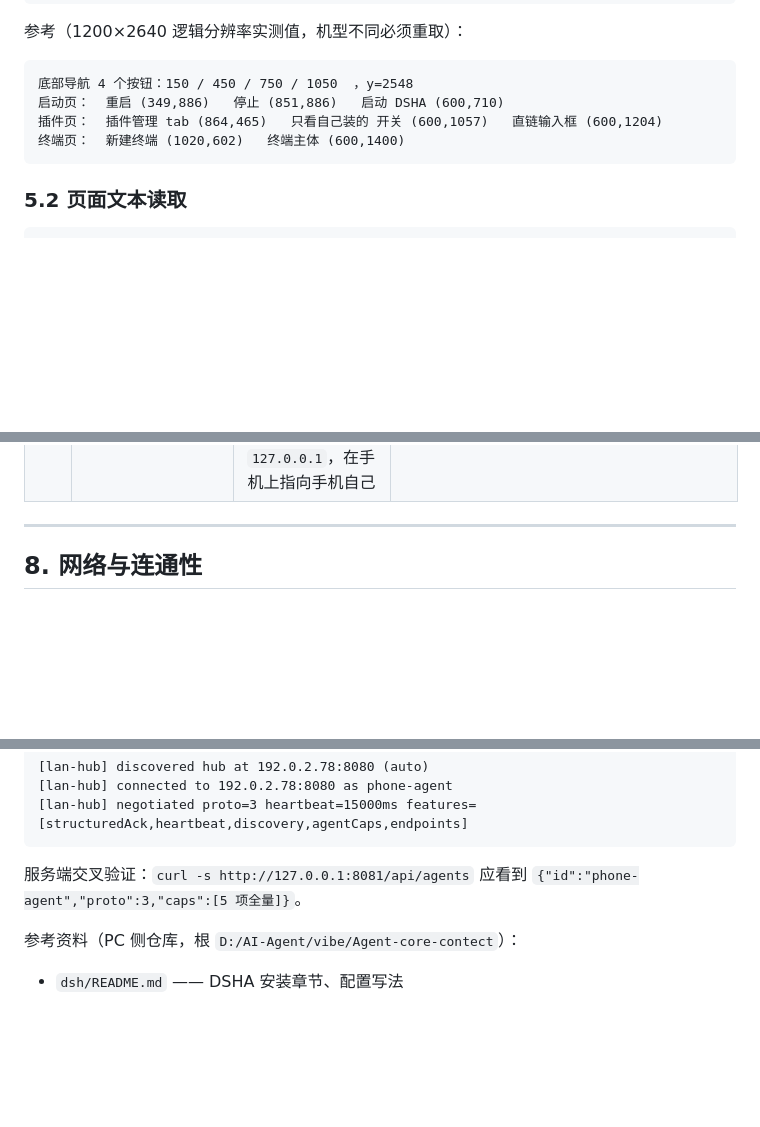
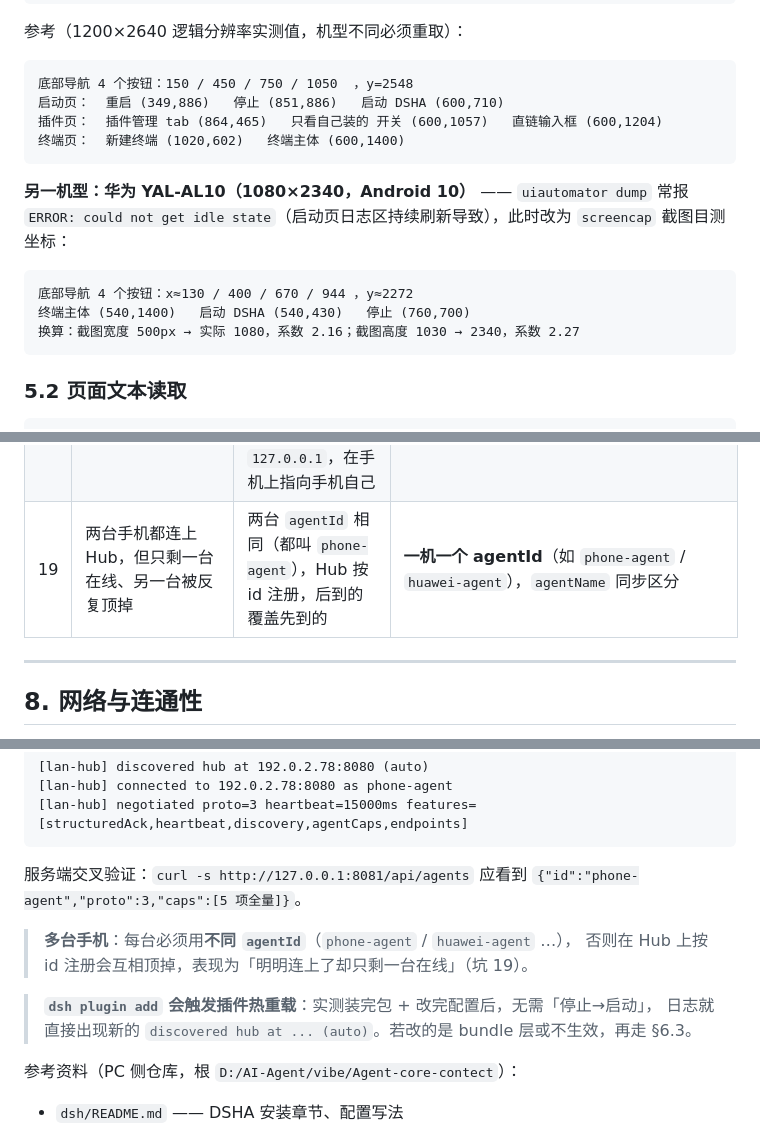
Before and after one commit to Cohawv/dsh-contect, a Markdown page: dsh/DSHA_PLAYBOOK.md, 3 parts joined by grey strips. GitHub-like rendering; blank space fills up the shorter version.

Commit message:
docs(playbook): 补多机独立 agentId、热重载、华为 YAL-AL10 坐标与 uiautomator 失效替代方案
第二台真机（华为 YAL-AL10 / Android 10）安装 0.1.1 时新增三条实战结论：

- 坑 19：多台手机共用 agentId 会在 Hub 上互相顶掉（按 id 注册，后到覆盖先到），
  必须一机一个 agentId（phone-agent / huawei-agent）。
- dsh plugin add + 配置写入会触发插件**热重载**，实测无需「停止→启动」；
  若改的是 bundle 层或不生效，再走 §6.3。
- §5.1 补华为 YAL-AL10（1080×2340）的截图坐标换算：该机 uiautomator dump 持续报
  "could not get idle state"（启动日志区刷新），改用 screencap 目测。

手册已同步到两台手机的 /sdcard/DSHA_PLAYBOOK.md。

````diff
--- a/dsh/DSHA_PLAYBOOK.md
+++ b/dsh/DSHA_PLAYBOOK.md
@@ -201,6 +201,15 @@ OUT=/sdcard/your.log
 终端页：  新建终端 (1020,602)   终端主体 (600,1400)
 ```
 
+**另一机型：华为 YAL-AL10（1080×2340，Android 10）** —— `uiautomator dump` 常报
+`ERROR: could not get idle state`（启动页日志区持续刷新导致），此时改为 `screencap` 截图目测坐标：
+
+```
+底部导航 4 个按钮：x≈130 / 400 / 670 / 944 ，y≈2272
+终端主体 (540,1400)   启动 DSHA (540,430)   停止 (760,700)
+换算：截图宽度 500px → 实际 1080，系数 2.16；截图高度 1030 → 2340，系数 2.27
+```
+
 ### 5.2 页面文本读取
 
 ```bash
@@ -298,6 +307,7 @@ node -e "fetch('http://127.0.0.1:8081/api/agents').then(r=>r.text()).then(t=>con
 | 16 | DSHA 显示 READY，但 Hub 上看不到 phone-agent | 手机息屏 / App 进后台 → 网络被系统冻结，插件连接 `ETIMEDOUT` | **不用干预**：插件指数退避重连会自动恢复。核实：`grep '\[lan-hub\]' /root/dsh-web.log` |
 | 17 | 改了插件代码，停止→启动后行为**没变**；`dist/index.js` 的 mtime 也不变 | **版本号没升**（仍旧 0.1.0），`dsh plugin add` 判定「依赖已满足」直接跳过，装的是旧包 | **改版本号**（0.1.0→0.1.1）并 `rm -rf /root/.dsh/profiles/web/node_modules/dsh-plugin-lan-hub` 后再 add；装完必须校验：`grep -c "<新代码里的特征串>" dist/index.js` |
 | 18 | 配了 `host: auto`，日志报 `discovery timeout`，最后靠 fallback 连上 | ① 发现超时默认 **2000ms**，本网段 254 个单播扫描来不及（每包还要 ARP）② `fallbackHost` 留空会退回 `127.0.0.1`，在手机上指向手机自己 | 超时提到 **5000ms**、扫描在 400ms 后启动；`fallbackHost` 显式填 Hub 局域网 IP。成功的标志是日志出现 `discovered hub at <ip>:<port> (auto)` |
+| 19 | 两台手机都连上 Hub，但只剩一台在线、另一台被反复顶掉 | 两台 `agentId` 相同（都叫 `phone-agent`），Hub 按 id 注册，后到的覆盖先到的 | **一机一个 agentId**（如 `phone-agent` / `huawei-agent`），`agentName` 同步区分 |
 
 ---
 
@@ -488,6 +498,12 @@ hub_list_agents, hub_read_messages, hub_send, hub_send_room
 服务端交叉验证：`curl -s http://127.0.0.1:8081/api/agents` 应看到
 `{"id":"phone-agent","proto":3,"caps":[5 项全量]}`。
 
+> **多台手机**：每台必须用**不同 `agentId`**（`phone-agent` / `huawei-agent` …），
+> 否则在 Hub 上按 id 注册会互相顶掉，表现为「明明连上了却只剩一台在线」（坑 19）。
+
+> **`dsh plugin add` 会触发插件热重载**：实测装完包 + 改完配置后，无需「停止→启动」，
+> 日志就直接出现新的 `discovered hub at ... (auto)`。若改的是 bundle 层或不生效，再走 §6.3。
+
 参考资料（PC 侧仓库，根 `D:/AI-Agent/vibe/Agent-core-contect`）：
 - `dsh/README.md` —— DSHA 安装章节、配置写法
 - `dsh/build.mjs` —— esbuild 编译（`external: @deepseek-ai/*`）
````
